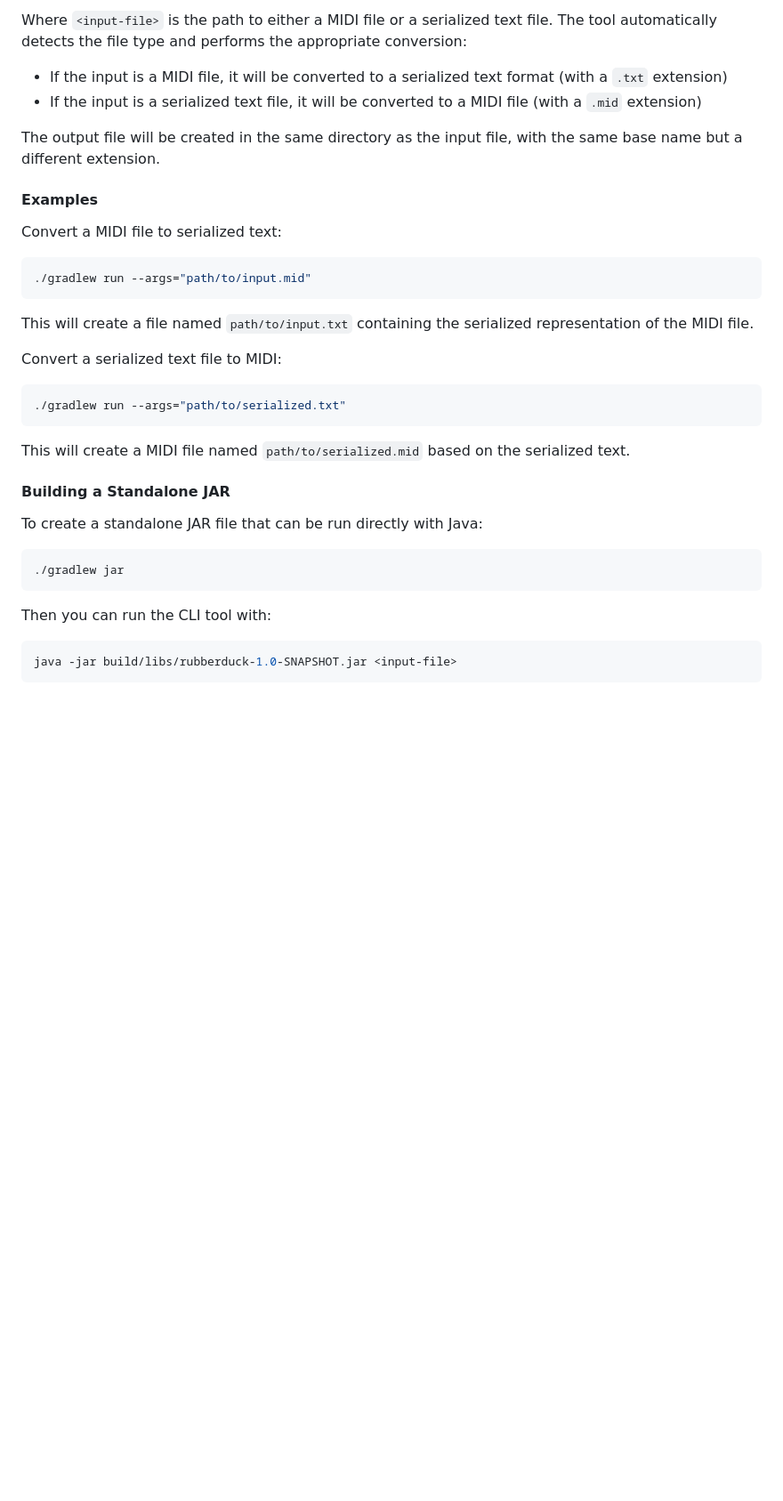
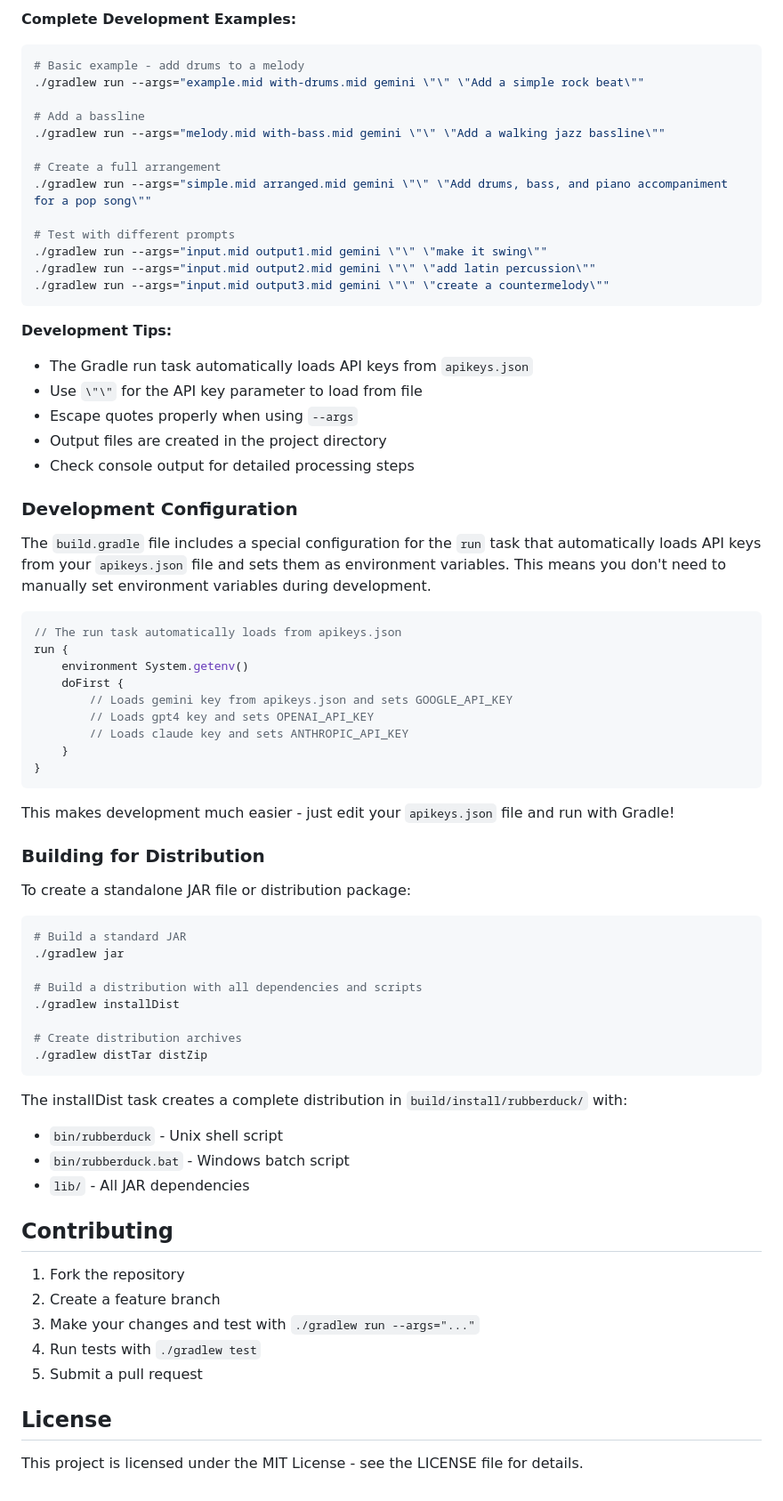
Before and after one commit to hughes036/rubberduck, a Markdown page: README.md, the part around one of its changes. Shown at 89% size. GitHub-like rendering; blank space fills up the shorter version.

````diff
--- a/README.md
+++ b/README.md
@@ -235,40 +294,76 @@ The application can also be used as a command-line tool to convert between MIDI
 ```
 
-Where `<input-file>` is the path to either a MIDI file or a serialized text file. The tool automatically detects the file type and performs the appropriate conversion:
-
-- If the input is a MIDI file, it will be converted to a serialized text format (with a `.txt` extension)
-- If the input is a serialized text file, it will be converted to a MIDI file (with a `.mid` extension)
-
-The output file will be created in the same directory as the input file, with the same base name but a different extension.
-
-#### Examples
-
-Convert a MIDI file to serialized text:
+**Complete Development Examples:**
 
 ```bash
-./gradlew run --args="path/to/input.mid"
+# Basic example - add drums to a melody
+./gradlew run --args="example.mid with-drums.mid gemini \"\" \"Add a simple rock beat\""
+
+# Add a bassline
+./gradlew run --args="melody.mid with-bass.mid gemini \"\" \"Add a walking jazz bassline\""
+
+# Create a full arrangement
+./gradlew run --args="simple.mid arranged.mid gemini \"\" \"Add drums, bass, and piano accompaniment for a pop song\""
+
+# Test with different prompts
+./gradlew run --args="input.mid output1.mid gemini \"\" \"make it swing\""
+./gradlew run --args="input.mid output2.mid gemini \"\" \"add latin percussion\""
+./gradlew run --args="input.mid output3.mid gemini \"\" \"create a countermelody\""
 ```
 
-This will create a file named `path/to/input.txt` containing the serialized representation of the MIDI file.
+**Development Tips:**
+- The Gradle run task automatically loads API keys from `apikeys.json`
+- Use `\"\"` for the API key parameter to load from file
+- Escape quotes properly when using `--args`
+- Output files are created in the project directory
+- Check console output for detailed processing steps
 
-Convert a serialized text file to MIDI:
+### Development Configuration
+
+The `build.gradle` file includes a special configuration for the `run` task that automatically loads API keys from your `apikeys.json` file and sets them as environment variables. This means you don't need to manually set environment variables during development.
+
+```gradle
+// The run task automatically loads from apikeys.json
+run {
+    environment System.getenv()
+    doFirst {
+        // Loads gemini key from apikeys.json and sets GOOGLE_API_KEY
+        // Loads gpt4 key and sets OPENAI_API_KEY
+        // Loads claude key and sets ANTHROPIC_API_KEY
+    }
+}
+```
+
+This makes development much easier - just edit your `apikeys.json` file and run with Gradle!
+
+### Building for Distribution
+
+To create a standalone JAR file or distribution package:
 
 ```bash
-./gradlew run --args="path/to/serialized.txt"
+# Build a standard JAR
+./gradlew jar
+
+# Build a distribution with all dependencies and scripts
+./gradlew installDist
+
+# Create distribution archives
+./gradlew distTar distZip
 ```
 
-This will create a MIDI file named `path/to/serialized.mid` based on the serialized text.
+The installDist task creates a complete distribution in `build/install/rubberduck/` with:
+- `bin/rubberduck` - Unix shell script
+- `bin/rubberduck.bat` - Windows batch script
+- `lib/` - All JAR dependencies
 
-#### Building a Standalone JAR
+## Contributing
 
-To create a standalone JAR file that can be run directly with Java:
+1. Fork the repository
+2. Create a feature branch
+3. Make your changes and test with `./gradlew run --args="..."`
+4. Run tests with `./gradlew test`
+5. Submit a pull request
 
-```bash
-./gradlew jar
-```
+## License
 
-Then you can run the CLI tool with:
-
-```bash
-java -jar build/libs/rubberduck-1.0-SNAPSHOT.jar <input-file>
-```
+This project is licensed under the MIT License - see the LICENSE file for details.
````
Also changed, not shown: other parts of README.md (+64 -5 lines).
